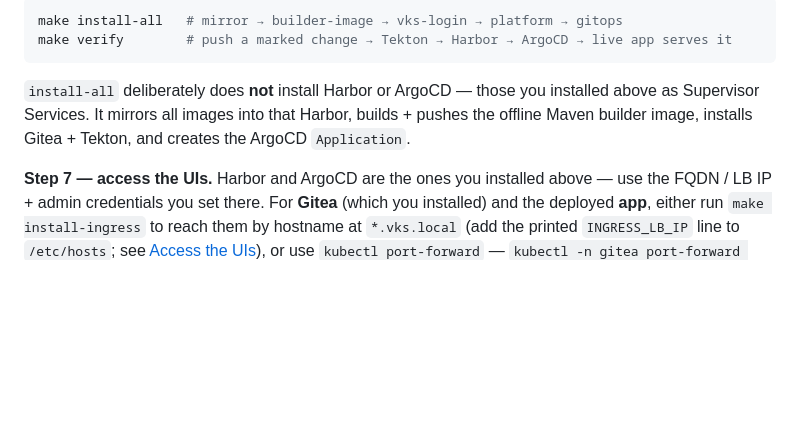
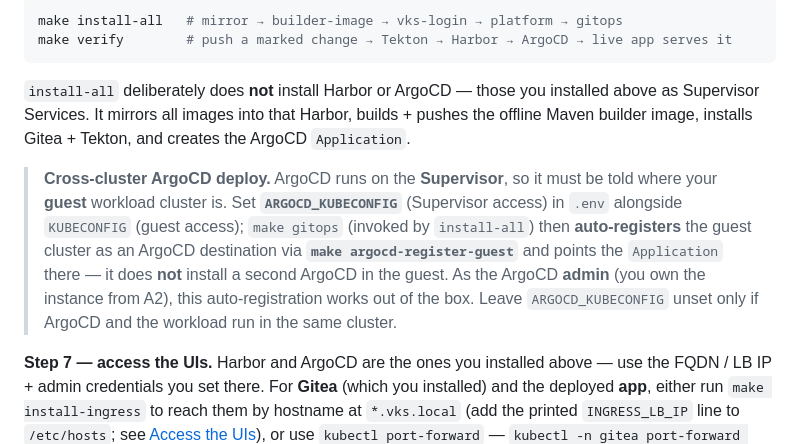
Before and after one commit to AndriyKalashnykov/vks-airgap-cicd, a Markdown page: README.md, the part around one of its changes. Drawn GitHub-style; folded sections open; blank space fills up the shorter version.

```diff
--- a/README.md
+++ b/README.md
@@ -768,6 +779,15 @@ make verify        # push a marked change → Tekton → Harbor → ArgoCD → l
 Supervisor Services. It mirrors all images into that Harbor, builds + pushes the offline Maven
 builder image, installs Gitea + Tekton, and creates the ArgoCD `Application`.
 
+> **Cross-cluster ArgoCD deploy.** ArgoCD runs on the **Supervisor**, so it must be told where
+> your **guest** workload cluster is. Set **`ARGOCD_KUBECONFIG`** (Supervisor access) in `.env`
+> alongside `KUBECONFIG` (guest access); `make gitops` (invoked by `install-all`) then
+> **auto-registers** the guest cluster as an ArgoCD destination via **`make
+> argocd-register-guest`** and points the `Application` there — it does **not** install a second
+> ArgoCD in the guest. As the ArgoCD **admin** (you own the instance from A2), this
+> auto-registration works out of the box. Leave `ARGOCD_KUBECONFIG` unset only if ArgoCD and the
+> workload run in the same cluster.
+
 **Step 7 — access the UIs.** Harbor and ArgoCD are the ones you installed above — use the FQDN /
 LB IP + admin credentials you set there. For **Gitea** (which you installed) and the deployed
 **app**, either run
```
Also changed, not shown: other parts of README.md (+21 -0 lines), docs/diagrams/out/vks-topology.png (added), 2 other files.
